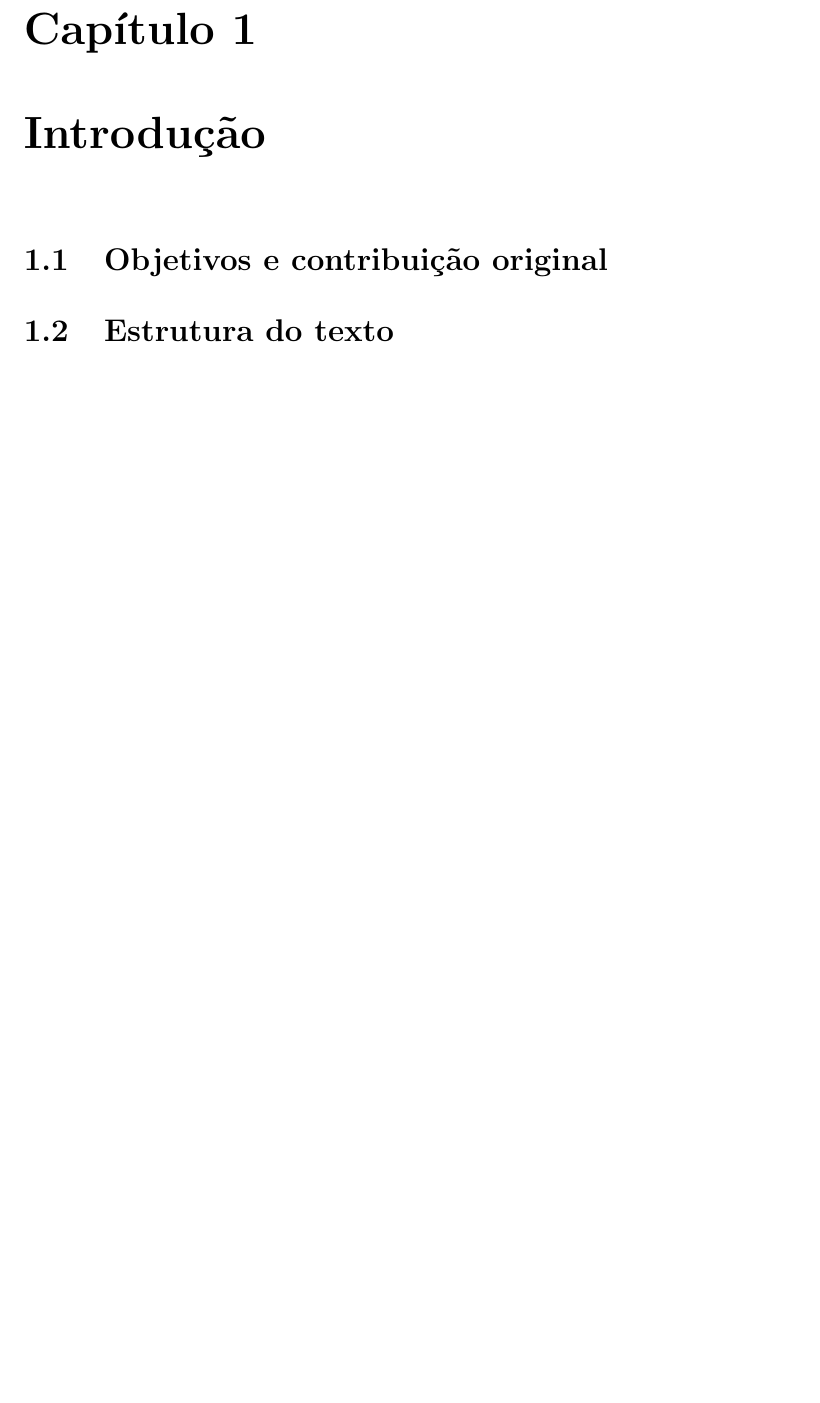
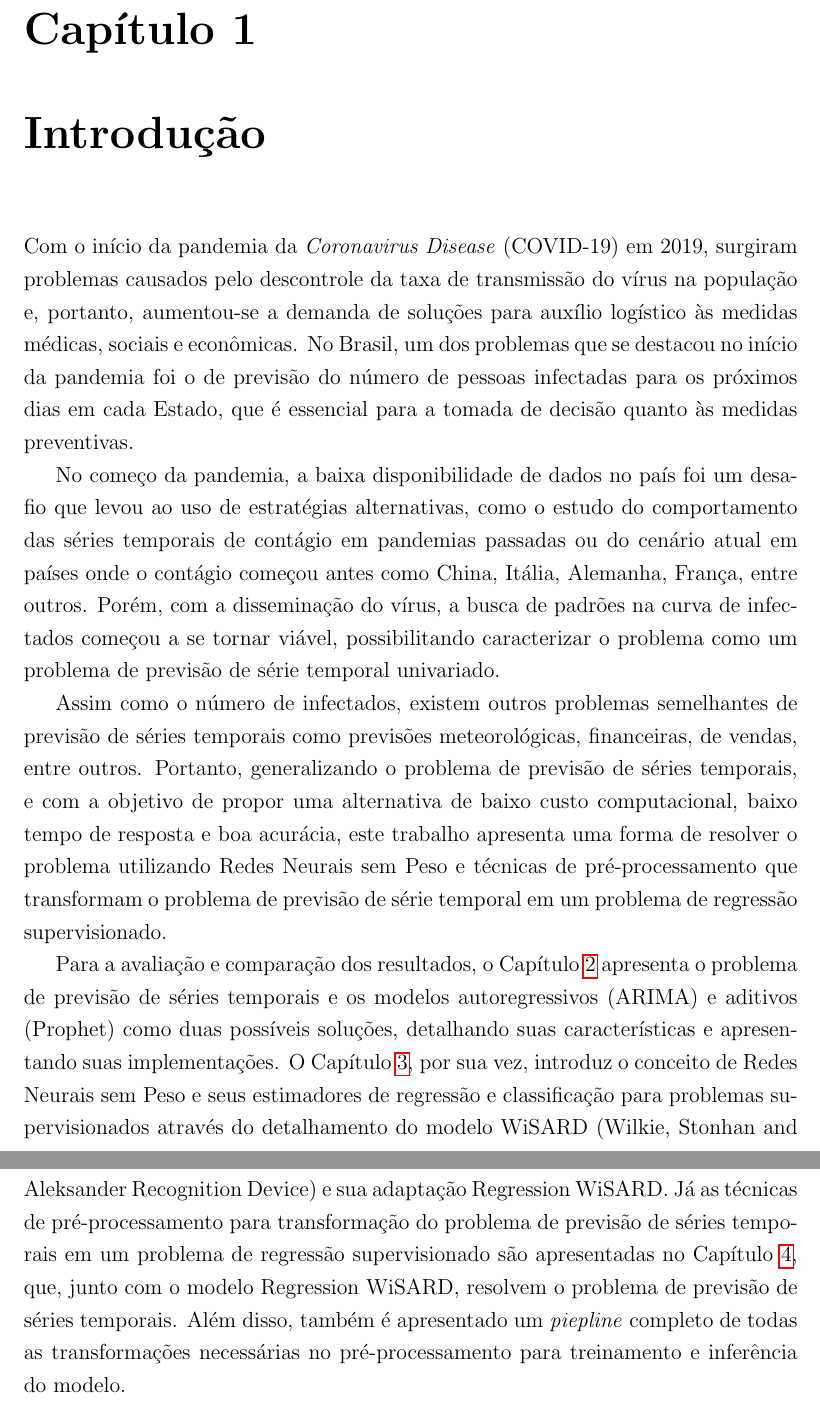
Before and after one commit to jvdavim/monography, a LaTeX thesis (main.tex, which reads chap/chap01.tex): part of page 13 of 53 before the commit and two parts of pages 13 and 14 of 54 after it, the two joined at a grey line, cut so that both start at the same text, the shorter picture padded with empty space. Compiled offline with pdfLaTeX.

Commit message:
wip: chap01

```diff
--- a/chap/chap01.tex
+++ b/chap/chap01.tex
@@ -1,6 +1,9 @@
 \chapter{Introdução}
-% motivação (necessidade de modelos leves para previsões de séries temporais com poucos dados disponíveis).
 
-\section{Objetivos e contribuição original}
+Com o início da pandemia da \textit{Coronavirus Disease} (COVID-19) em 2019, surgiram problemas causados pelo descontrole da taxa de transmissão do vírus na população e, portanto, aumentou-se a demanda de soluções para auxílio logístico às medidas médicas, sociais e econômicas. No Brasil, um dos problemas que se destacou no início da pandemia foi o de previsão do número de pessoas infectadas para os próximos dias em cada Estado, que é essencial para a tomada de decisão quanto às medidas preventivas.
 
-\section{Estrutura do texto}
+No começo da pandemia, a baixa disponibilidade de dados no país foi um desafio que levou ao uso de estratégias alternativas, como o estudo do comportamento das séries temporais de contágio em pandemias passadas ou do cenário atual em países onde o contágio começou antes como China, Itália, Alemanha, França, entre outros. Porém, com a disseminação do vírus, a busca de padrões na curva de infectados começou a se tornar viável, possibilitando caracterizar o problema como um problema de previsão de série temporal univariado.
+
+Assim como o número de infectados, existem outros problemas semelhantes de previsão de séries temporais como previsões meteorológicas, financeiras, de vendas, entre outros. Portanto, generalizando o problema de previsão de séries temporais, e com a objetivo de propor uma alternativa de baixo custo computacional, baixo tempo de resposta e boa acurácia, este trabalho apresenta uma forma de resolver o problema utilizando Redes Neurais sem Peso e técnicas de pré-processamento que transformam o problema de previsão de série temporal em um problema de regressão supervisionado.
+
+Para a avaliação e comparação dos resultados, o Capítulo~\ref{chap:02} apresenta o problema de previsão de séries temporais e os modelos autoregressivos (ARIMA) e aditivos (Prophet) como duas possíveis soluções, detalhando suas características e apresentando suas implementações. O Capítulo~\ref{chap:03}, por sua vez, introduz o conceito de Redes Neurais sem Peso e seus estimadores de regressão e classificação para problemas supervisionados através do detalhamento do modelo WiSARD (Wilkie, Stonhan and Aleksander Recognition Device) e sua adaptação Regression WiSARD. Já as técnicas de pré-processamento para transformação do problema de previsão de séries temporais em um problema de regressão supervisionado são apresentadas no Capítulo~\ref{chap:04}, que, junto com o modelo Regression WiSARD, resolvem o problema de previsão de séries temporais. Além disso, também é apresentado um \textit{piepline} completo de todas as transformações necessárias no pré-processamento para treinamento e inferência do modelo.
```
Also changed, not shown: chap/chap02.tex (+1 -0 lines), chap/chap03.tex (+3 -1 lines), chap/chap04.tex (+2 -0 lines).
